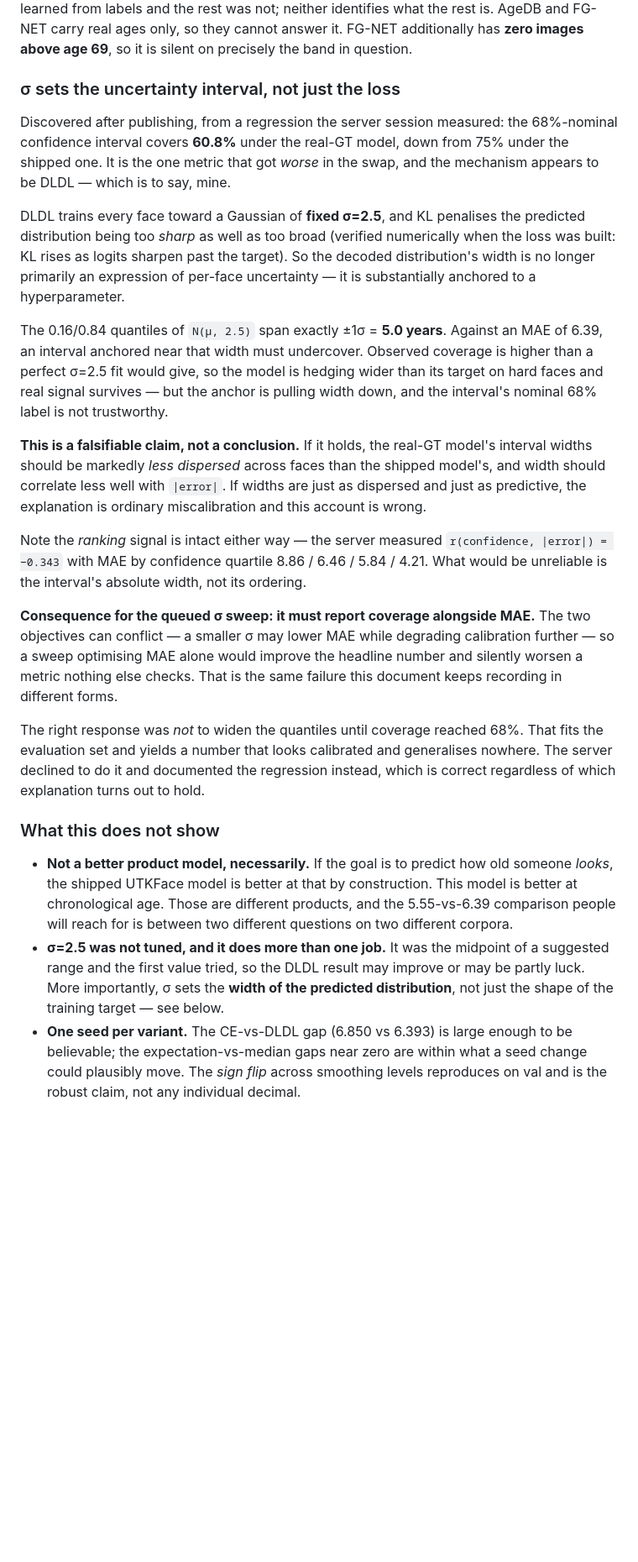
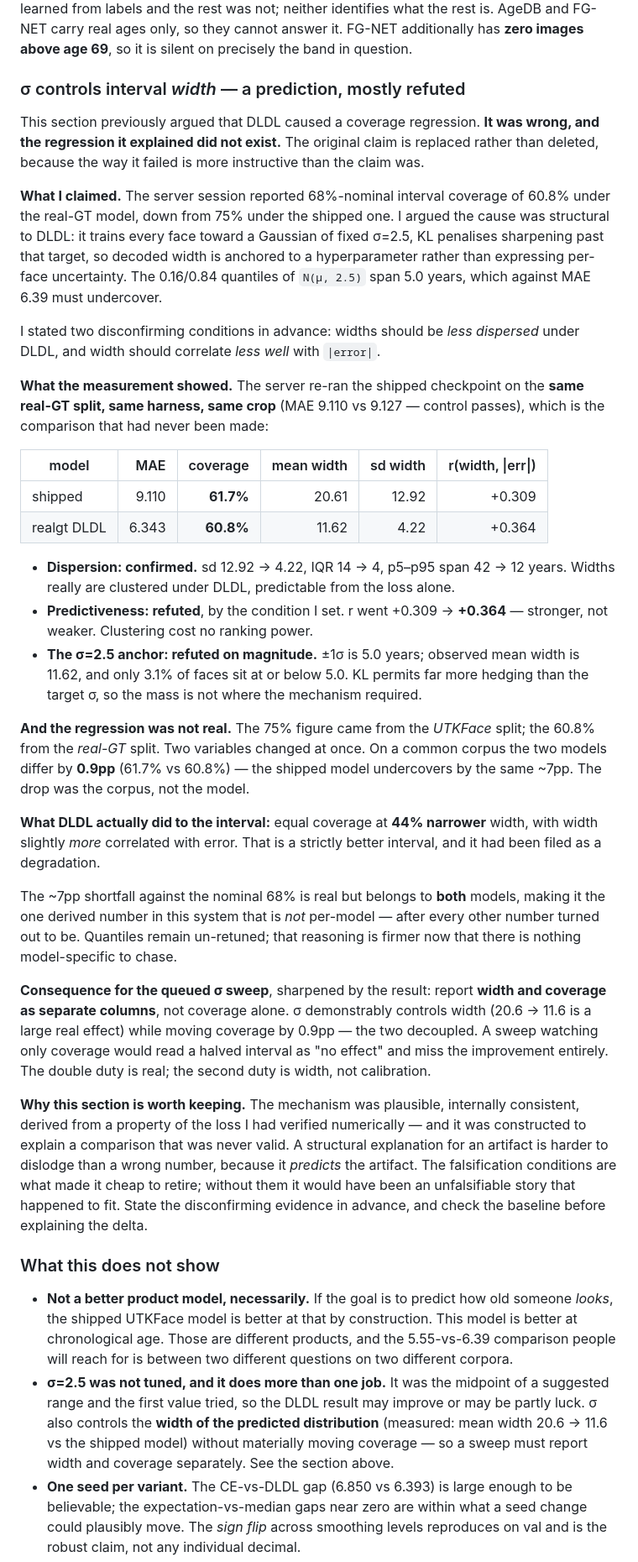
Before and after one commit to horgsz/age-estimator, a Markdown page: ml/README.md, the part around the change. Shown at 84% size. Rendered like a GitHub page; blank space fills up the shorter version.

Commit message:
Retract the DLDL coverage-regression claim: mostly refuted, and no regression
The previous section argued DLDL's fixed sigma=2.5 anchored interval width and
caused a coverage regression. The server session measured it. Two of my three
claims are refuted, and the regression itself did not exist.

Confirmed: widths are far less dispersed under DLDL (sd 12.92 -> 4.22, IQR
14 -> 4), predictable from the loss alone.

Refuted by the condition I set in advance: width should have correlated less
well with |error|; it correlated better (+0.309 -> +0.364). Refuted on
magnitude: the +/-1 sigma anchor is 5.0 years but observed mean width is 11.62,
with only 3.1% of faces at or below 5.0, so the mass is not where the mechanism
required.

And the regression was an artifact of comparing 75% on the UTKFace split against
60.8% on the real-GT split. On a common corpus the two models differ by 0.9pp;
the shipped model undercovers by the same ~7pp. The drop was the corpus. DLDL
actually delivers equal coverage at 44% narrower width with slightly better
error ranking -- a strictly better interval that had been filed as a degradation.

Section replaced rather than deleted, because the failure is more instructive
than the claim: a structural explanation for an artifact is harder to dislodge
than a wrong number, since it predicts the artifact. The advance disconfirmation
conditions are what made it cheap to retire.

Sweep guidance sharpened: report width and coverage as separate columns. Sigma
controls width (20.6 -> 11.6) while leaving coverage flat, so a sweep watching
only coverage would read a halved interval as no effect.

Documentation only; no runs, no republishes. Both artifacts hash-verified.

Co-authored-by: Copilot App <223556219+Copilot@users.noreply.github.com>

```diff
--- a/ml/README.md
+++ b/ml/README.md
@@ -1036,46 +1036,69 @@ rest was not; neither identifies what the rest is. AgeDB and FG-NET carry real
 ages only, so they cannot answer it. FG-NET additionally has **zero images above
 age 69**, so it is silent on precisely the band in question.
 
-### σ sets the uncertainty interval, not just the loss
+### σ controls interval *width* — a prediction, mostly refuted
 
-Discovered after publishing, from a regression the server session measured: the
-68%-nominal confidence interval covers **60.8%** under the real-GT model, down
-from 75% under the shipped one. It is the one metric that got *worse* in the
-swap, and the mechanism appears to be DLDL — which is to say, mine.
+This section previously argued that DLDL caused a coverage regression. **It was
+wrong, and the regression it explained did not exist.** The original claim is
+replaced rather than deleted, because the way it failed is more instructive than
+the claim was.
 
-DLDL trains every face toward a Gaussian of **fixed σ=2.5**, and KL penalises the
-predicted distribution being too *sharp* as well as too broad (verified
-numerically when the loss was built: KL rises as logits sharpen past the target).
-So the decoded distribution's width is no longer primarily an expression of
-per-face uncertainty — it is substantially anchored to a hyperparameter.
+**What I claimed.** The server session reported 68%-nominal interval coverage of
+60.8% under the real-GT model, down from 75% under the shipped one. I argued the
+cause was structural to DLDL: it trains every face toward a Gaussian of fixed
+σ=2.5, KL penalises sharpening past that target, so decoded width is anchored to
+a hyperparameter rather than expressing per-face uncertainty. The 0.16/0.84
+quantiles of `N(μ, 2.5)` span 5.0 years, which against MAE 6.39 must undercover.
 
-The 0.16/0.84 quantiles of `N(μ, 2.5)` span exactly ±1σ = **5.0 years**. Against
-an MAE of 6.39, an interval anchored near that width must undercover. Observed
-coverage is higher than a perfect σ=2.5 fit would give, so the model is hedging
-wider than its target on hard faces and real signal survives — but the anchor is
-pulling width down, and the interval's nominal 68% label is not trustworthy.
+I stated two disconfirming conditions in advance: widths should be *less
+dispersed* under DLDL, and width should correlate *less well* with `|error|`.
 
-**This is a falsifiable claim, not a conclusion.** If it holds, the real-GT
-model's interval widths should be markedly *less dispersed* across faces than the
-shipped model's, and width should correlate less well with `|error|`. If widths
-are just as dispersed and just as predictive, the explanation is ordinary
-miscalibration and this account is wrong.
+**What the measurement showed.** The server re-ran the shipped checkpoint on the
+**same real-GT split, same harness, same crop** (MAE 9.110 vs 9.127 — control
+passes), which is the comparison that had never been made:
 
-Note the *ranking* signal is intact either way — the server measured
-`r(confidence, |error|) = −0.343` with MAE by confidence quartile
-8.86 / 6.46 / 5.84 / 4.21. What would be unreliable is the interval's absolute
-width, not its ordering.
+| model | MAE | coverage | mean width | sd width | r(width, \|err\|) |
+|---|---:|---:|---:|---:|---:|
+| shipped | 9.110 | **61.7%** | 20.61 | 12.92 | +0.309 |
+| realgt DLDL | 6.343 | **60.8%** | 11.62 | 4.22 | +0.364 |
 
-**Consequence for the queued σ sweep: it must report coverage alongside MAE.**
-The two objectives can conflict — a smaller σ may lower MAE while degrading
-calibration further — so a sweep optimising MAE alone would improve the headline
-number and silently worsen a metric nothing else checks. That is the same failure
-this document keeps recording in different forms.
+- **Dispersion: confirmed.** sd 12.92 → 4.22, IQR 14 → 4, p5–p95 span 42 → 12
+  years. Widths really are clustered under DLDL, predictable from the loss alone.
+- **Predictiveness: refuted**, by the condition I set. r went +0.309 → **+0.364**
+  — stronger, not weaker. Clustering cost no ranking power.
+- **The σ=2.5 anchor: refuted on magnitude.** ±1σ is 5.0 years; observed mean
+  width is 11.62, and only 3.1% of faces sit at or below 5.0. KL permits far more
+  hedging than the target σ, so the mass is not where the mechanism required.
 
-The right response was *not* to widen the quantiles until coverage reached 68%.
-That fits the evaluation set and yields a number that looks calibrated and
-generalises nowhere. The server declined to do it and documented the regression
-instead, which is correct regardless of which explanation turns out to hold.
+**And the regression was not real.** The 75% figure came from the *UTKFace*
+split; the 60.8% from the *real-GT* split. Two variables changed at once. On a
+common corpus the two models differ by **0.9pp** (61.7% vs 60.8%) — the shipped
+model undercovers by the same ~7pp. The drop was the corpus, not the model.
+
+**What DLDL actually did to the interval:** equal coverage at **44% narrower**
+width, with width slightly *more* correlated with error. That is a strictly
+better interval, and it had been filed as a degradation.
+
+The ~7pp shortfall against the nominal 68% is real but belongs to **both**
+models, making it the one derived number in this system that is *not* per-model —
+after every other number turned out to be. Quantiles remain un-retuned; that
+reasoning is firmer now that there is nothing model-specific to chase.
+
+**Consequence for the queued σ sweep**, sharpened by the result: report **width
+and coverage as separate columns**, not coverage alone. σ demonstrably controls
+width (20.6 → 11.6 is a large real effect) while moving coverage by 0.9pp — the
+two decoupled. A sweep watching only coverage would read a halved interval as
+"no effect" and miss the improvement entirely. The double duty is real; the
+second duty is width, not calibration.
+
+**Why this section is worth keeping.** The mechanism was plausible, internally
+consistent, derived from a property of the loss I had verified numerically — and
+it was constructed to explain a comparison that was never valid. A structural
+explanation for an artifact is harder to dislodge than a wrong number, because it
+*predicts* the artifact. The falsification conditions are what made it cheap to
+retire; without them it would have been an unfalsifiable story that happened to
+fit. State the disconfirming evidence in advance, and check the baseline before
+explaining the delta.
 
 ### What this does not show
 
@@ -1086,8 +1109,10 @@ instead, which is correct regardless of which explanation turns out to hold.
   questions on two different corpora.
 - **σ=2.5 was not tuned, and it does more than one job.** It was the midpoint of
   a suggested range and the first value tried, so the DLDL result may improve or
-  may be partly luck. More importantly, σ sets the **width of the predicted
-  distribution**, not just the shape of the training target — see below.
+  may be partly luck. σ also controls the **width of the predicted distribution**
+  (measured: mean width 20.6 → 11.6 vs the shipped model) without materially
+  moving coverage — so a sweep must report width and coverage separately. See
+  the section above.
 - **One seed per variant.** The CE-vs-DLDL gap (6.850 vs 6.393) is large enough
   to be believable; the expectation-vs-median gaps near zero are within what a
   seed change could plausibly move. The *sign flip* across smoothing levels
```
